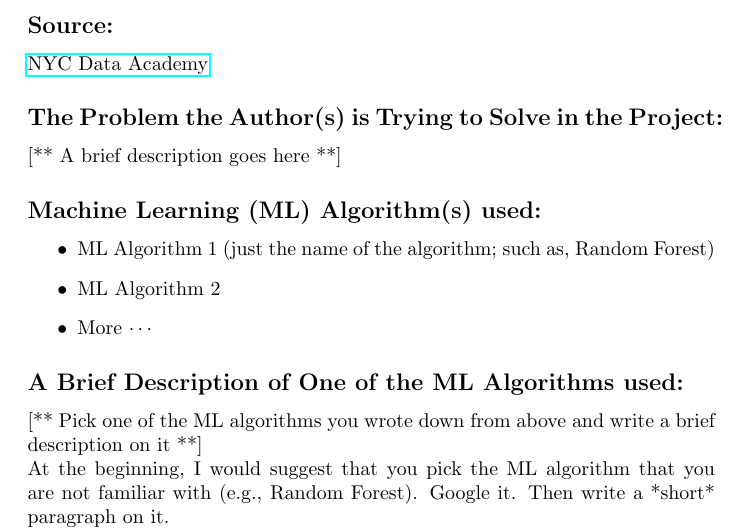
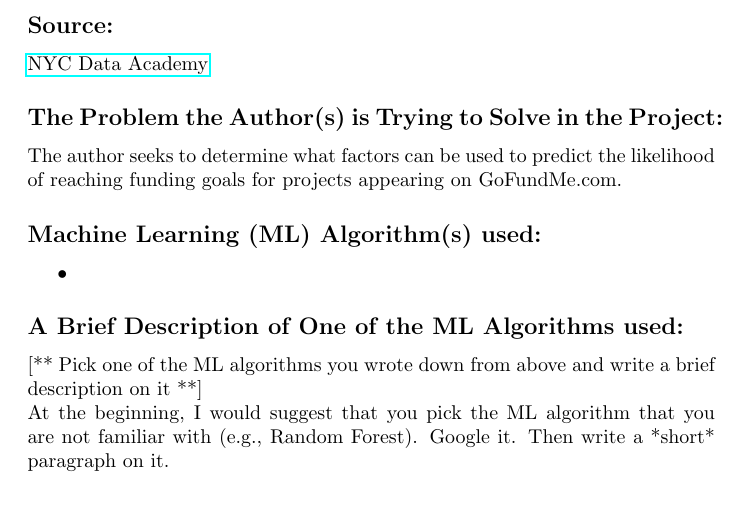
Before and after one commit to bhosley/Schoolwork, a LaTeX document (2020-Fall Advanced Statistical Methods/Week 4 Review/Week4_Review_Hosley.tex): part of the page, cut so that both start at the same text, the shorter picture padded with empty space. Compiled offline with pdfLaTeX.

Commit message:
Update Week4_Review_Hosley.tex

```diff
--- a/2020-Fall Advanced Statistical Methods/Week 4 Review/Week4_Review_Hosley.tex
+++ b/2020-Fall Advanced Statistical Methods/Week 4 Review/Week4_Review_Hosley.tex
@@ -31,13 +31,11 @@ Michael Griffin
 \href{https://nycdatascience.com/blog/student-works/which-kickstarter-projects-reach-their-funding-goals/}{NYC Data Academy}
 
 \subsection*{The Problem the Author(s) is Trying to Solve in the Project:}
-[** A brief description goes here **]
+The author seeks to determine what factors can be used to predict the likelihood of reaching funding goals for projects appearing on GoFundMe.com.
 
 \subsection*{Machine Learning (ML) Algorithm(s) used:}
 \begin{itemize}
-	\item ML Algorithm 1 (just the name of the algorithm; such as, Random Forest)
-	\item ML Algorithm 2
-	\item More $\cdots$
+	\item
 \end{itemize}
 
 \subsection*{A Brief Description of One of the ML Algorithms used:}
```
